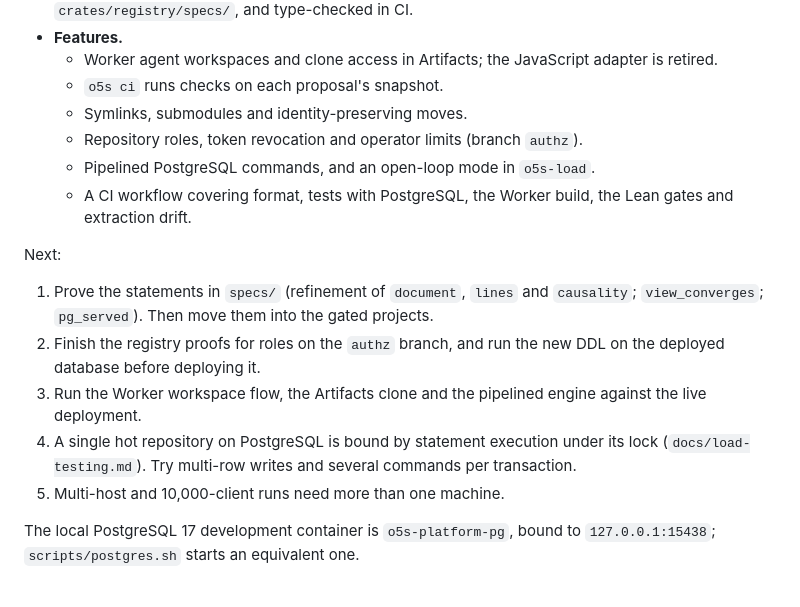
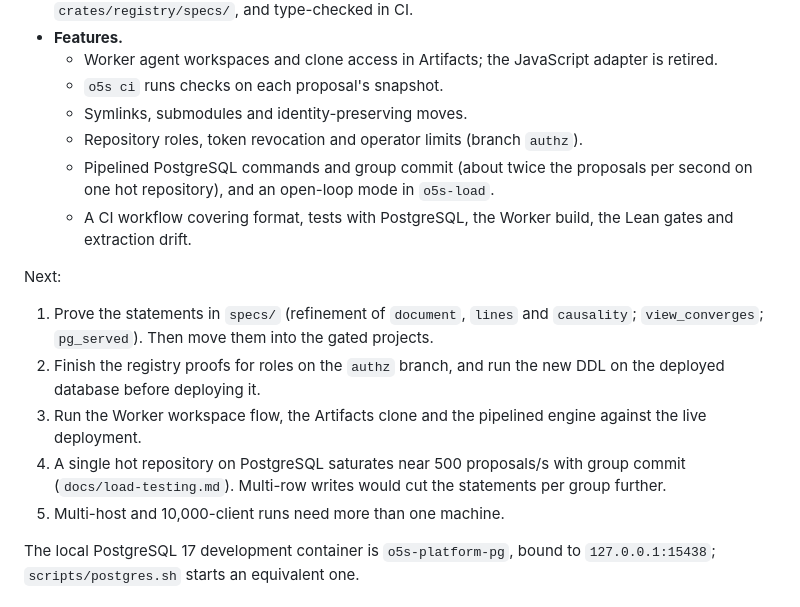
Before and after one commit to h5i-dev/o5s, a Markdown page: docs/roadmap.md, the part around the change. GitHub-like rendering.

```diff
--- a/docs/roadmap.md
+++ b/docs/roadmap.md
@@ -144,7 +144,7 @@ Done in the round of October 11, 2026:
   - `o5s ci` runs checks on each proposal's snapshot.
   - Symlinks, submodules and identity-preserving moves.
   - Repository roles, token revocation and operator limits (branch `authz`).
-  - Pipelined PostgreSQL commands, and an open-loop mode in `o5s-load`.
+  - Pipelined PostgreSQL commands and group commit (about twice the proposals per second on one hot repository), and an open-loop mode in `o5s-load`.
   - A CI workflow covering format, tests with PostgreSQL, the Worker build, the Lean gates and extraction drift.
 
 Next:
@@ -152,7 +152,7 @@ Next:
 1. Prove the statements in `specs/` (refinement of `document`, `lines` and `causality`; `view_converges`; `pg_served`). Then move them into the gated projects.
 2. Finish the registry proofs for roles on the `authz` branch, and run the new DDL on the deployed database before deploying it.
 3. Run the Worker workspace flow, the Artifacts clone and the pipelined engine against the live deployment.
-4. A single hot repository on PostgreSQL is bound by statement execution under its lock (`docs/load-testing.md`). Try multi-row writes and several commands per transaction.
+4. A single hot repository on PostgreSQL saturates near 500 proposals/s with group commit (`docs/load-testing.md`). Multi-row writes would cut the statements per group further.
 5. Multi-host and 10,000-client runs need more than one machine.
 
 The local PostgreSQL 17 development container is `o5s-platform-pg`, bound to `127.0.0.1:15438`; `scripts/postgres.sh` starts an equivalent one.
```
Also changed, not shown: docs/status.md (+2 -2 lines).
